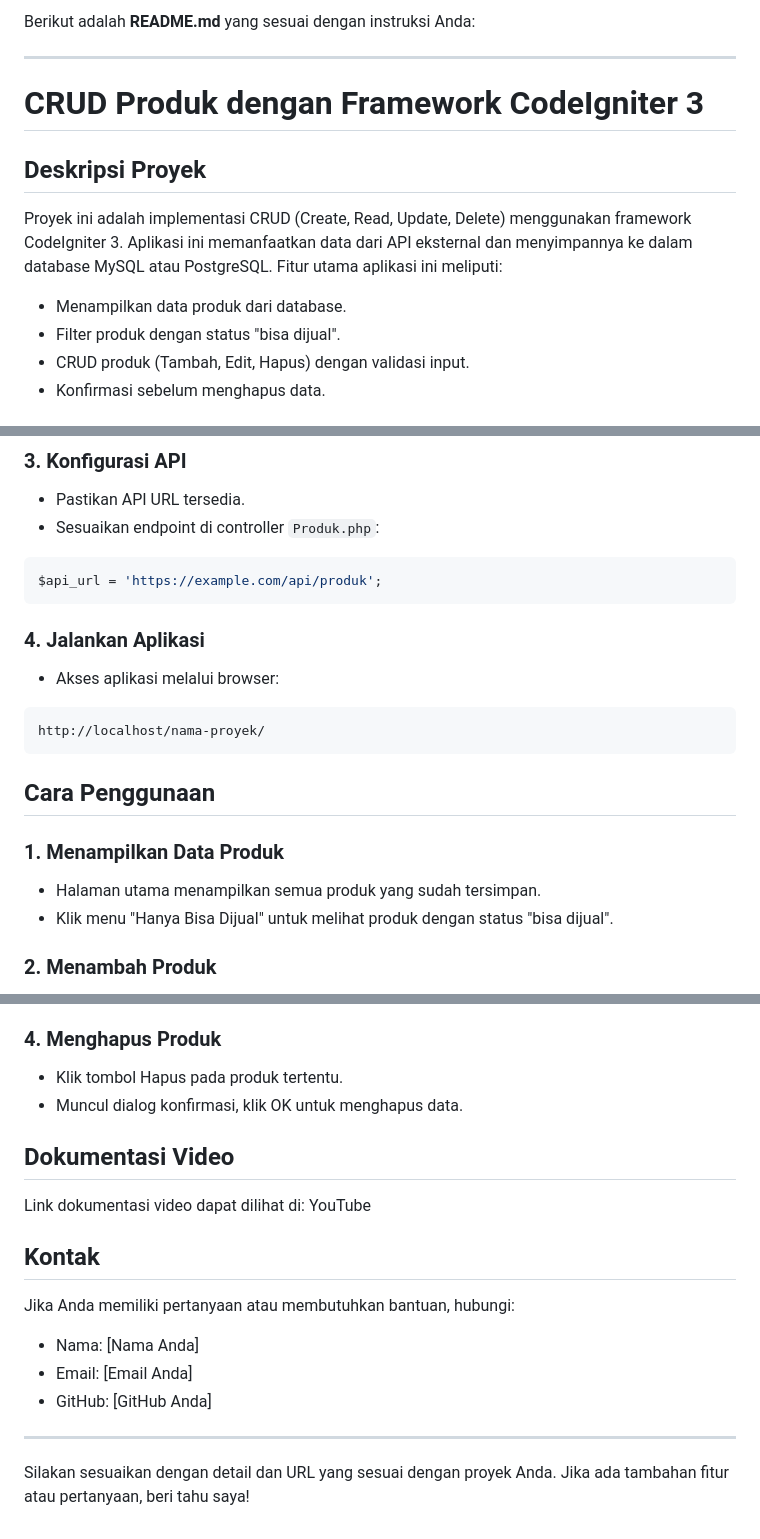
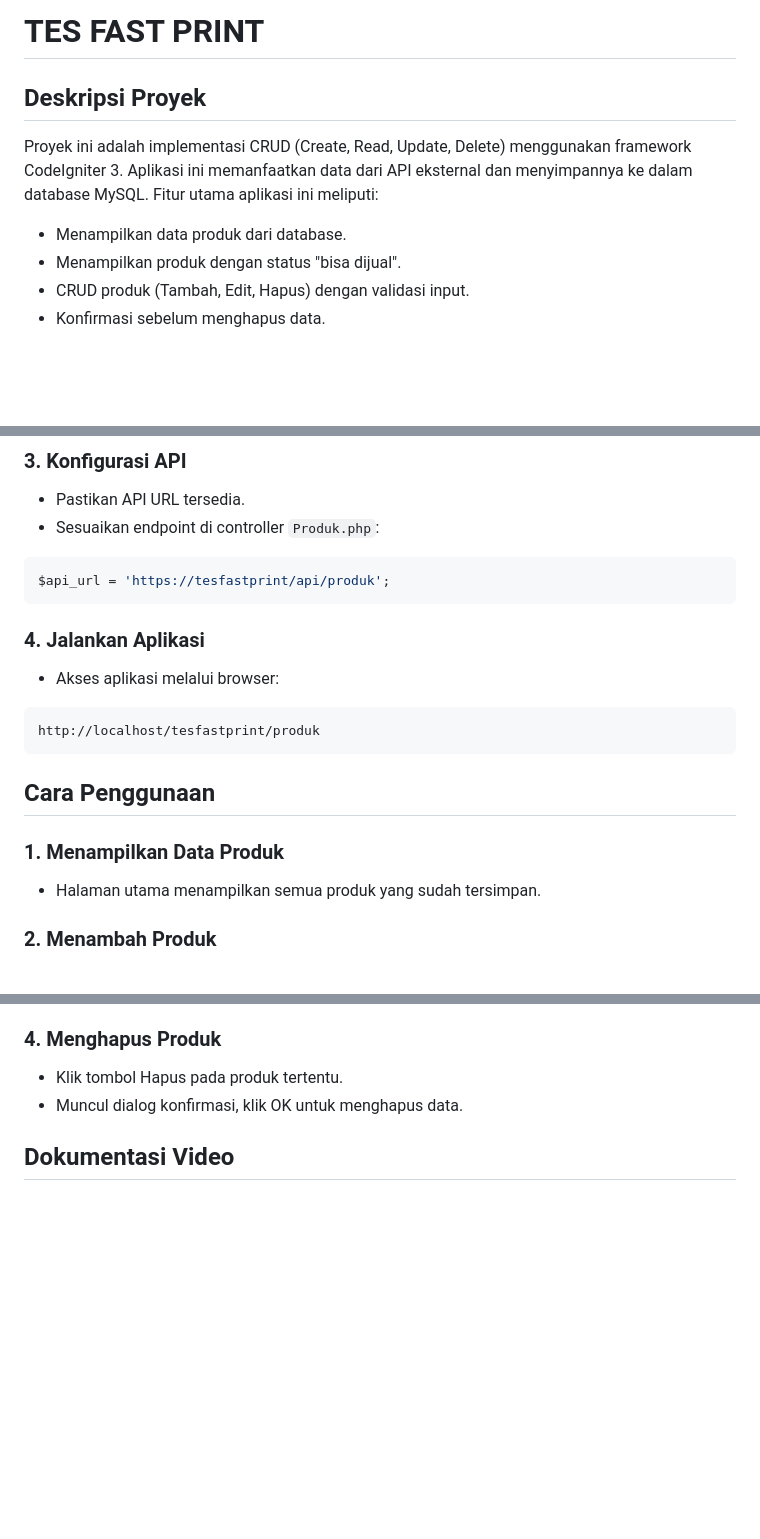
Before and after one commit to NCholisM/tesfastprint, a Markdown page: README.md, 3 parts joined by grey strips. Drawn GitHub-style; blank space fills up the shorter version.

````diff
--- a/README.md
+++ b/README.md
@@ -1,15 +1,11 @@
-Berikut adalah **README.md** yang sesuai dengan instruksi Anda:
-
----
-
-# CRUD Produk dengan Framework CodeIgniter 3
+# TES FAST PRINT
 
 ## Deskripsi Proyek
 
-Proyek ini adalah implementasi CRUD (Create, Read, Update, Delete) menggunakan framework CodeIgniter 3. Aplikasi ini memanfaatkan data dari API eksternal dan menyimpannya ke dalam database MySQL atau PostgreSQL. Fitur utama aplikasi ini meliputi:
+Proyek ini adalah implementasi CRUD (Create, Read, Update, Delete) menggunakan framework CodeIgniter 3. Aplikasi ini memanfaatkan data dari API eksternal dan menyimpannya ke dalam database MySQL. Fitur utama aplikasi ini meliputi:
 
 - Menampilkan data produk dari database.
-- Filter produk dengan status "bisa dijual".
+- Menampilkan produk dengan status "bisa dijual".
 - CRUD produk (Tambah, Edit, Hapus) dengan validasi input.
 - Konfirmasi sebelum menghapus data.
 
@@ -104,7 +99,7 @@ $db['default'] = array(
 - Sesuaikan endpoint di controller `Produk.php`:
 
 ```php
-$api_url = 'https://example.com/api/produk';
+$api_url = 'https://tesfastprint/api/produk';
 ```
 
 ### 4. Jalankan Aplikasi
@@ -112,7 +107,7 @@ $api_url = 'https://example.com/api/produk';
 - Akses aplikasi melalui browser:
 
 ```bash
-http://localhost/nama-proyek/
+http://localhost/tesfastprint/produk
 ```
 
 ## Cara Penggunaan
@@ -120,7 +115,6 @@ http://localhost/nama-proyek/
 ### 1. Menampilkan Data Produk
 
 - Halaman utama menampilkan semua produk yang sudah tersimpan.
-- Klik menu "Hanya Bisa Dijual" untuk melihat produk dengan status "bisa dijual".
 
 ### 2. Menambah Produk
 
@@ -142,17 +136,3 @@ http://localhost/nama-proyek/
 - Muncul dialog konfirmasi, klik OK untuk menghapus data.
 
 ## Dokumentasi Video
-
-Link dokumentasi video dapat dilihat di: YouTube
-
-## Kontak
-
-Jika Anda memiliki pertanyaan atau membutuhkan bantuan, hubungi:
-
-- Nama: [Nama Anda]
-- Email: [Email Anda]
-- GitHub: [GitHub Anda]
-
----
-
-Silakan sesuaikan dengan detail dan URL yang sesuai dengan proyek Anda. Jika ada tambahan fitur atau pertanyaan, beri tahu saya!
````
Also changed, not shown: other parts of README.md (+2 -3 lines).
